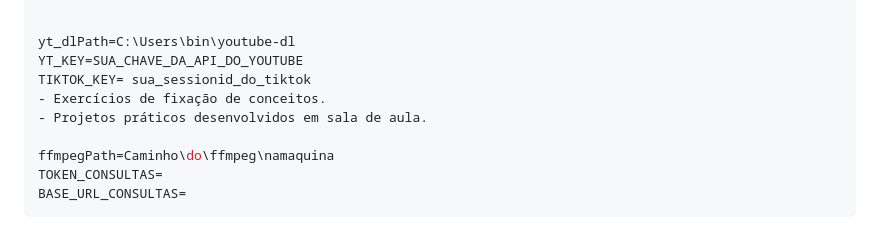
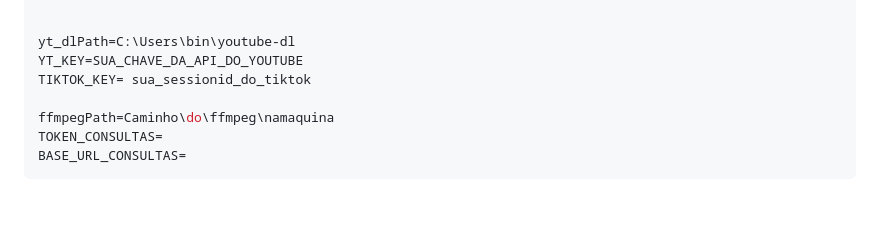
Before and after one commit to Guilhermossauro/natsukiBot, a Markdown page: README.md, the part around the change. Drawn GitHub-style; blank space fills up the shorter version.

```diff
--- a/README.md
+++ b/README.md
@@ -37,8 +37,6 @@ BASEURL_RECEIVER= http://localhost:3001
 yt_dlPath=C:\Users\bin\youtube-dl
 YT_KEY=SUA_CHAVE_DA_API_DO_YOUTUBE
 TIKTOK_KEY= sua_sessionid_do_tiktok
-- Exercícios de fixação de conceitos.
-- Projetos práticos desenvolvidos em sala de aula.
 
 ffmpegPath=Caminho\do\ffmpeg\namaquina
 TOKEN_CONSULTAS=
```
